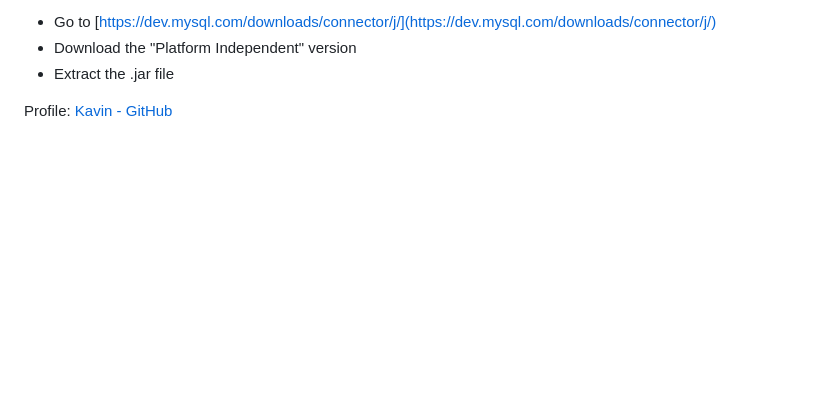
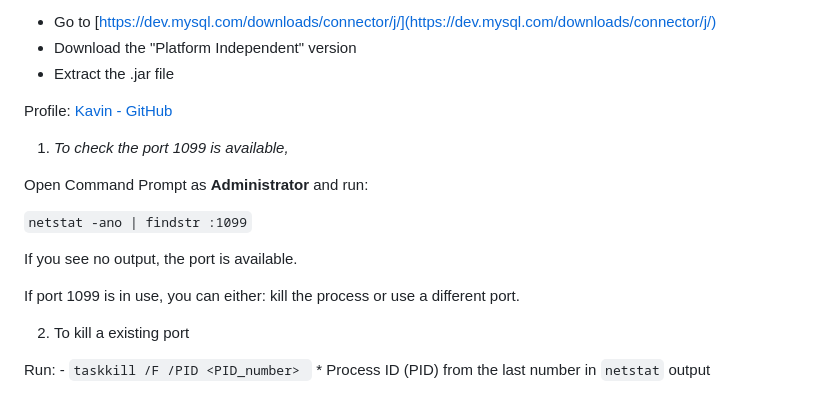
Before and after one commit to immkavin-ranks/kavinsde, a Markdown page: Miscellaneous/Remote Method Invocation in Java.md, the part around the change. GitHub-like rendering; blank space fills up the shorter version.

Commit message:
vault backup: 2025-01-18 14:20:23

```diff
--- a/Miscellaneous/Remote Method Invocation in Java.md
+++ b/Miscellaneous/Remote Method Invocation in Java.md
@@ -193,3 +193,19 @@ Download the MySQL JDBC driver if you haven't already:
 - Extract the .jar file
 
 Profile: [Kavin - GitHub](https://github.com/immkavin-ranks/)
+
+1. *To check the port 1099 is available,*
+
+Open Command Prompt as **Administrator** and run:
+
+`netstat -ano | findstr :1099`
+
+If you see no output, the port is available.
+
+If port 1099 is in use, you can either: kill the process or use a different port.
+
+2. To kill a existing port
+
+Run: - `taskkill /F /PID <PID_number>
+`
+\* Process ID (PID) from the last number in `netstat` output
```
